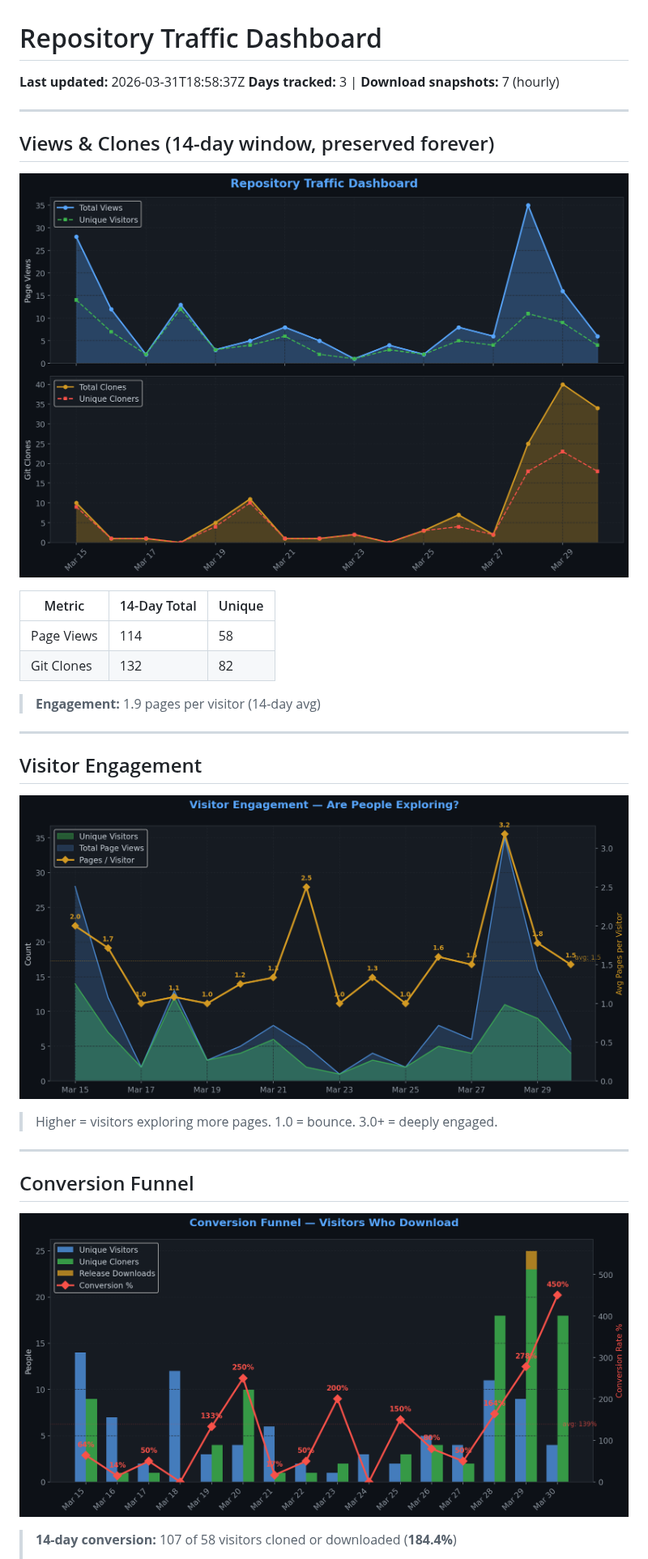
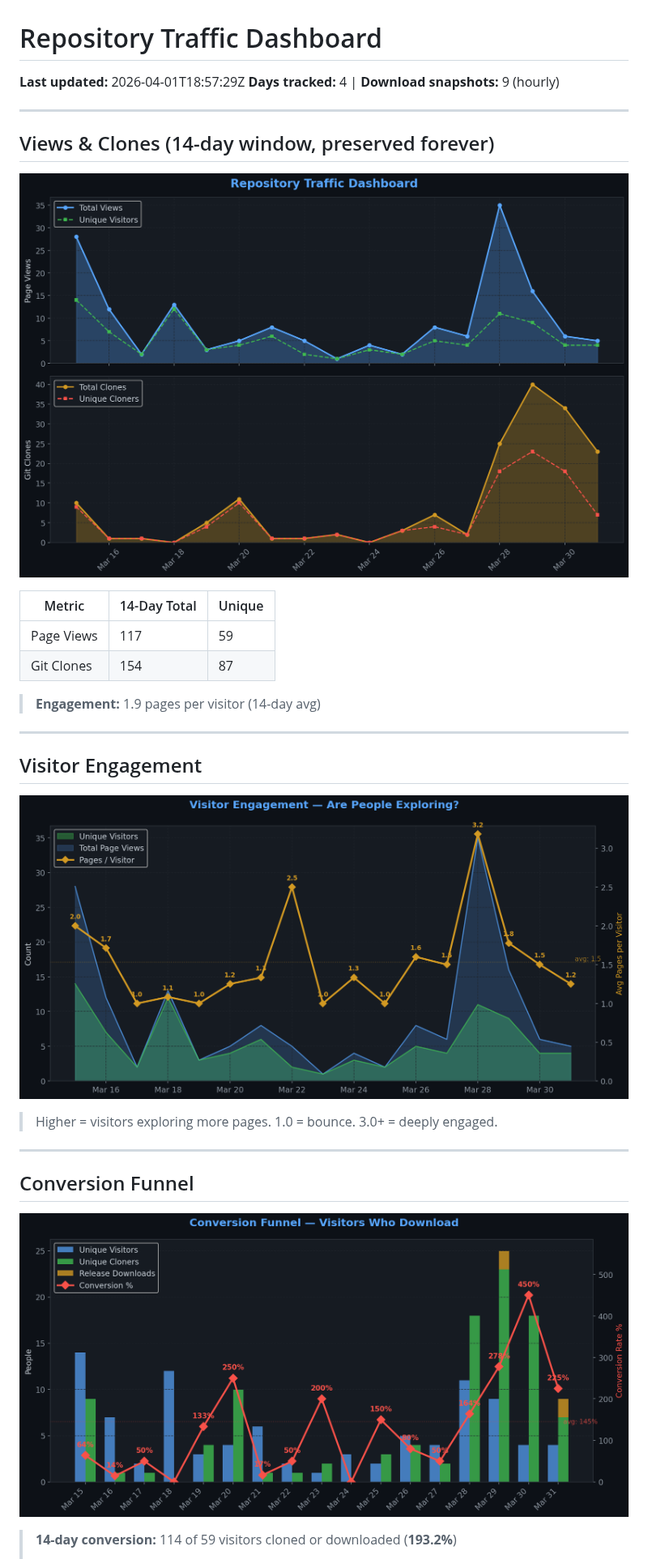
Before and after one commit to TheCodingDad-TisonK/FS25_TaxMod, a Markdown page: .github/traffic/SUMMARY.md, the part around one of its changes. Shown at 81% size. Drawn GitHub-style; pictures changed too: .github/traffic/charts/conversion.png, .github/traffic/charts/engagement.png, .github/traffic/charts/views_clones.png.

Commit message:
chore: Full traffic snapshot 2026-04-01_18:57

```diff
--- a/.github/traffic/SUMMARY.md
+++ b/.github/traffic/SUMMARY.md
@@ -1,7 +1,7 @@
 # Repository Traffic Dashboard
 
-**Last updated:** 2026-03-31T18:58:37Z
-**Days tracked:** 3 | **Download snapshots:** 7 (hourly)
+**Last updated:** 2026-04-01T18:57:29Z
+**Days tracked:** 4 | **Download snapshots:** 9 (hourly)
 
 ---
 
@@ -11,8 +11,8 @@
 
 | Metric | 14-Day Total | Unique |
 |--------|-------------|--------|
-| Page Views | 114 | 58 |
-| Git Clones | 132 | 82 |
+| Page Views | 117 | 59 |
+| Git Clones | 154 | 87 |
 
 > **Engagement:** 1.9 pages per visitor (14-day avg)
 
@@ -30,5 +30,5 @@
 
 ![Conversion](charts/conversion.png)
 
-> **14-day conversion:** 107 of 58 visitors cloned or downloaded (**184.4%**)
+> **14-day conversion:** 114 of 59 visitors cloned or downloaded (**193.2%**)
 >
```
Also changed, not shown: other parts of .github/traffic/SUMMARY.md (+9 -9 lines), .github/traffic/charts/downloads.png, .github/traffic/charts/growth.png, .github/traffic/charts/referrers.png, 5 other files.
